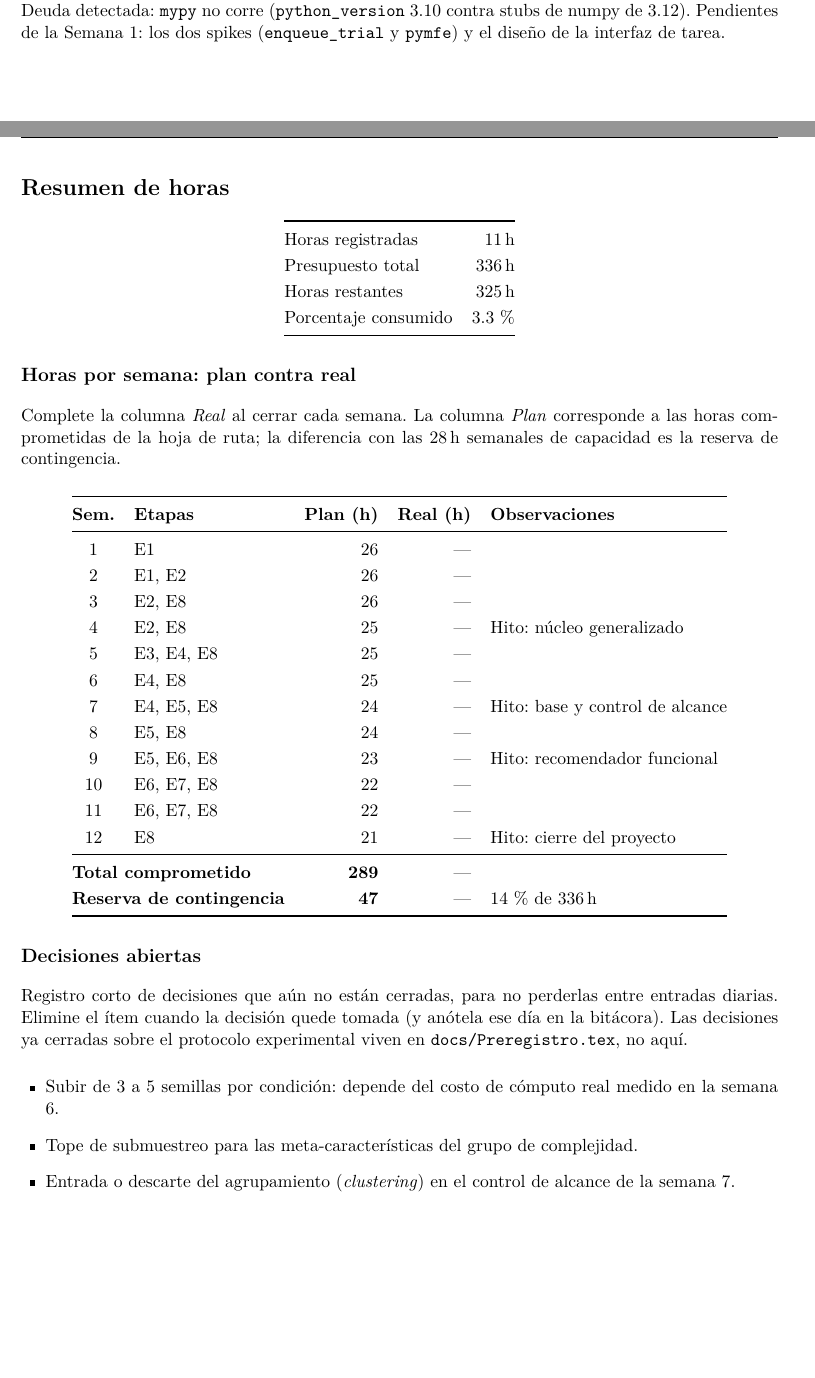
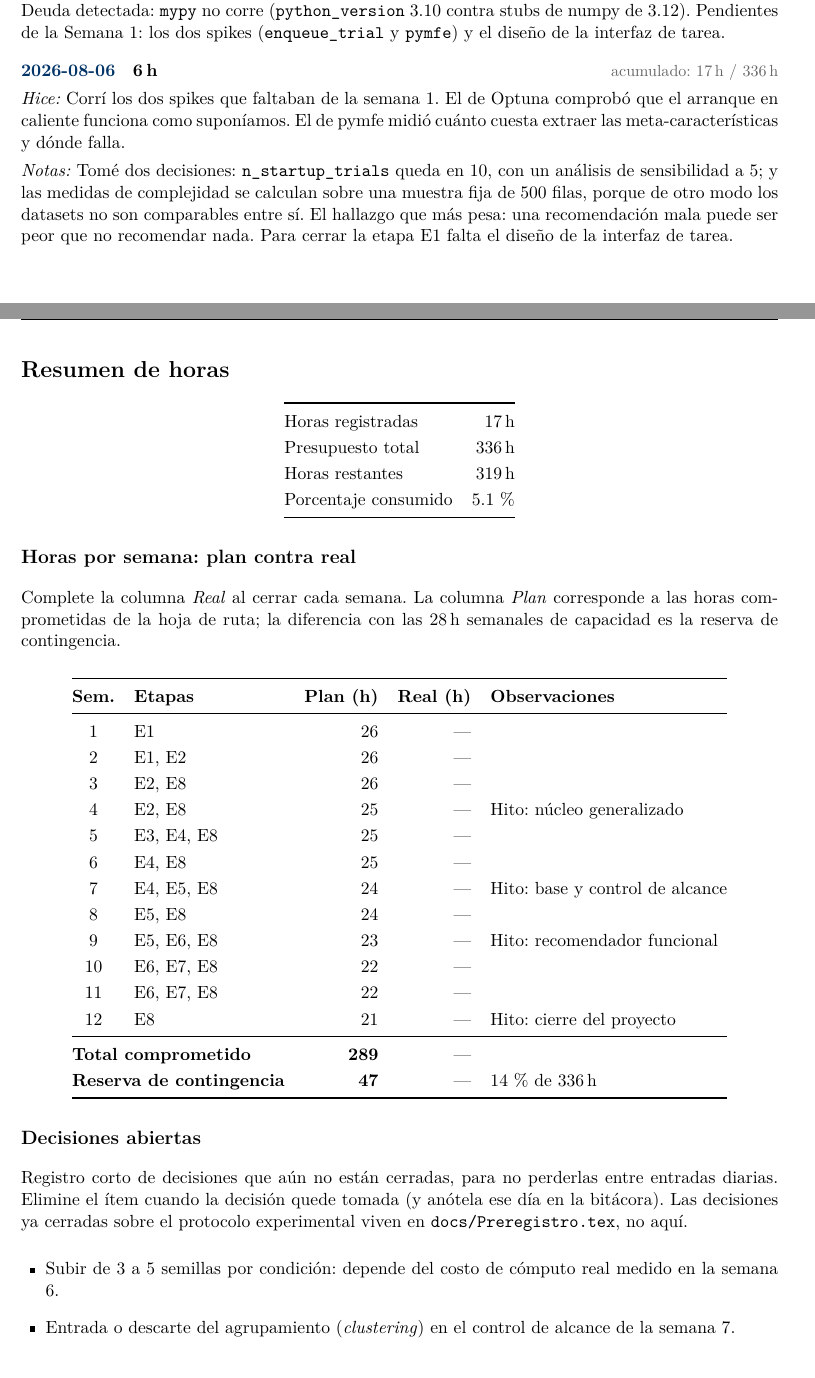
Before and after one commit to ItsRichard7/AutoPipe, a LaTeX document (docs/Agenda.tex): two parts of pages 1 and 2 of 2, joined at a grey line, cut so that both start at the same text, the shorter picture padded with empty space. Compiled offline with pdfLaTeX.

Commit message:
docs: log progress for 2026-08-06

```diff
--- a/docs/Agenda.tex
+++ b/docs/Agenda.tex
@@ -128,6 +128,16 @@
  Semana 1: los dos spikes (\texttt{enqueue\_trial} y \texttt{pymfe}) y el diseño de
  la interfaz de tarea.}
 
+\entrada{2026-08-06}{6}
+{Corrí los dos spikes que faltaban de la semana 1. El de Optuna comprobó que el
+ arranque en caliente funciona como suponíamos. El de pymfe midió cuánto cuesta
+ extraer las meta-características y dónde falla.}
+{Tomé dos decisiones: \texttt{n\_startup\_trials} queda en 10, con un análisis de
+ sensibilidad a 5; y las medidas de complejidad se calculan sobre una muestra fija de
+ 500 filas, porque de otro modo los datasets no son comparables entre sí. El hallazgo
+ que más pesa: una recomendación mala puede ser peor que no recomendar nada. Para
+ cerrar la etapa E1 falta el diseño de la interfaz de tarea.}
+
 % ------------------------------------------------------------
 %  Agregue las nuevas entradas debajo de esta línea.
 % ------------------------------------------------------------
@@ -177,7 +187,6 @@ viven en \texttt{docs/Preregistro.tex}, no aquí.
 \begin{itemize}[leftmargin=1.4em]
   \item Subir de 3 a 5 semillas por condición: depende del costo de cómputo real
         medido en la semana 6.
-  \item Tope de submuestreo para las meta-características del grupo de complejidad.
   \item Entrada o descarte del agrupamiento (\textit{clustering}) en el control de
         alcance de la semana 7.
 \end{itemize}
```
